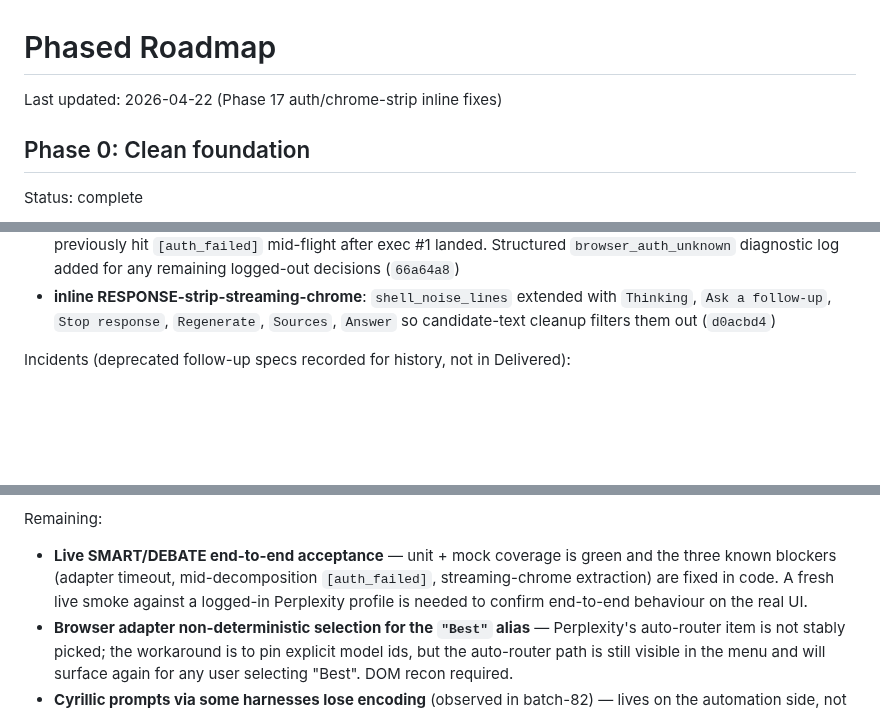
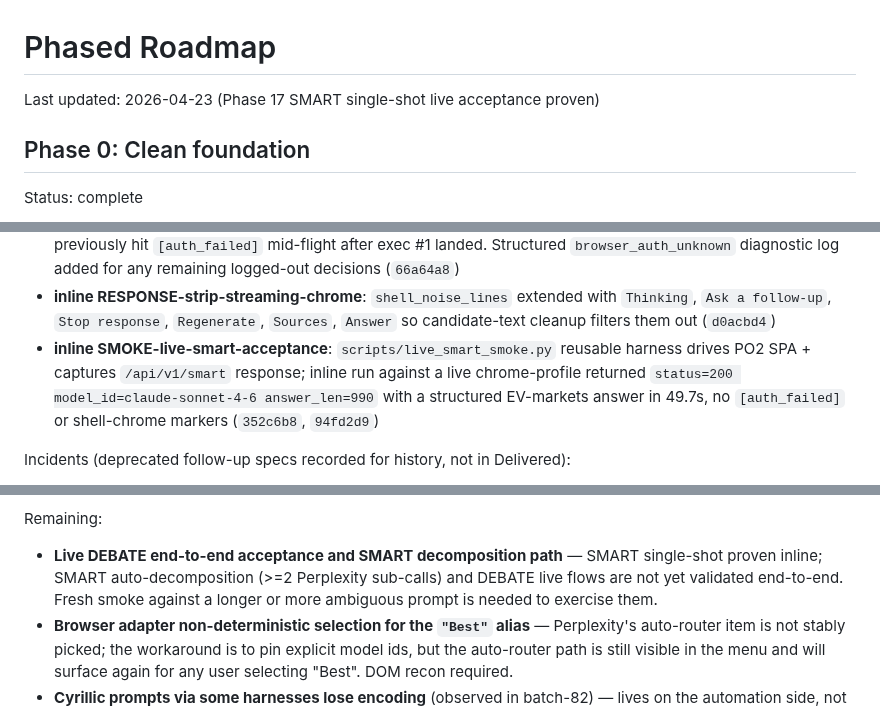
Before and after one commit to brownjuly2003-code/GraceKelly, a Markdown page: docs/phased-roadmap.md, 3 parts joined by grey strips. Rendered like a GitHub page; blank space fills up the shorter version.

Commit message:
docs: record live SMART smoke acceptance in roadmap
Moves the live e2e SMART smoke from Remaining to Delivered; narrows the
residual item to DEBATE + SMART decomposition paths that weren't exercised
by the single-shot smoke (was_decomposed=false).

Co-Authored-By: Claude Opus 4.7 (1M context) <noreply@anthropic.com>

```diff
--- a/docs/phased-roadmap.md
+++ b/docs/phased-roadmap.md
@@ -1,6 +1,6 @@
 # Phased Roadmap
 
-Last updated: 2026-04-22 (Phase 17 auth/chrome-strip inline fixes)
+Last updated: 2026-04-23 (Phase 17 SMART single-shot live acceptance proven)
 
 ## Phase 0: Clean foundation
 
@@ -320,6 +320,7 @@ Delivered:
 - **batch-85 ADAPTER-raise-call-timeout**: default browser adapter per-call timeout raised 60s → 120s with `GRACEKELLY_BROWSER_CALL_TIMEOUT_SECONDS` env override (`43d29b2`)
 - **inline AUTH-settle-unknown-state**: `auth_status` makes a bounded `_wait_for_shell` retry when neither signed-out markers nor the prompt input are visible; unblocks smart auto-decomposition sub-execs that previously hit `[auth_failed]` mid-flight after exec #1 landed. Structured `browser_auth_unknown` diagnostic log added for any remaining logged-out decisions (`66a64a8`)
 - **inline RESPONSE-strip-streaming-chrome**: `shell_noise_lines` extended with `Thinking`, `Ask a follow-up`, `Stop response`, `Regenerate`, `Sources`, `Answer` so candidate-text cleanup filters them out (`d0acbd4`)
+- **inline SMOKE-live-smart-acceptance**: `scripts/live_smart_smoke.py` reusable harness drives PO2 SPA + captures `/api/v1/smart` response; inline run against a live chrome-profile returned `status=200 model_id=claude-sonnet-4-6 answer_len=990` with a structured EV-markets answer in 49.7s, no `[auth_failed]` or shell-chrome markers (`352c6b8`, `94fd2d9`)
 
 Incidents (deprecated follow-up specs recorded for history, not in Delivered):
 - **batch-78 Live UI smoke SMART/DEBATE (first attempt)**: failed — UI did not expose the patterns; superseded by batch-77 + batch-79 work.
@@ -328,7 +329,7 @@ Incidents (deprecated follow-up specs recorded for history, not in Delivered):
 - **batch-83 Live SMART with UTF-8 harness**: failed — smart auto-decomposition fired three Perplexity calls for the prompt; adapter timeout of 60s per call clipped two of them, the third extracted 2730 chars at 53s. Route-level response was not captured within the harness' outer 180s window.
 
 Remaining:
-- **Live SMART/DEBATE end-to-end acceptance** — unit + mock coverage is green and the three known blockers (adapter timeout, mid-decomposition `[auth_failed]`, streaming-chrome extraction) are fixed in code. A fresh live smoke against a logged-in Perplexity profile is needed to confirm end-to-end behaviour on the real UI.
+- **Live DEBATE end-to-end acceptance and SMART decomposition path** — SMART single-shot proven inline; SMART auto-decomposition (>=2 Perplexity sub-calls) and DEBATE live flows are not yet validated end-to-end. Fresh smoke against a longer or more ambiguous prompt is needed to exercise them.
 - **Browser adapter non-deterministic selection for the `"Best"` alias** — Perplexity's auto-router item is not stably picked; the workaround is to pin explicit model ids, but the auto-router path is still visible in the menu and will surface again for any user selecting "Best". DOM recon required.
 - **Cyrillic prompts via some harnesses lose encoding** (observed in batch-82) — lives on the automation side, not in GraceKelly, but worth documenting for anyone driving live smokes from PowerShell.
 - **AUTH3 persistent session reuse** — still deferred from batch-69; friction is tolerable at the current single-user local scale.
```
